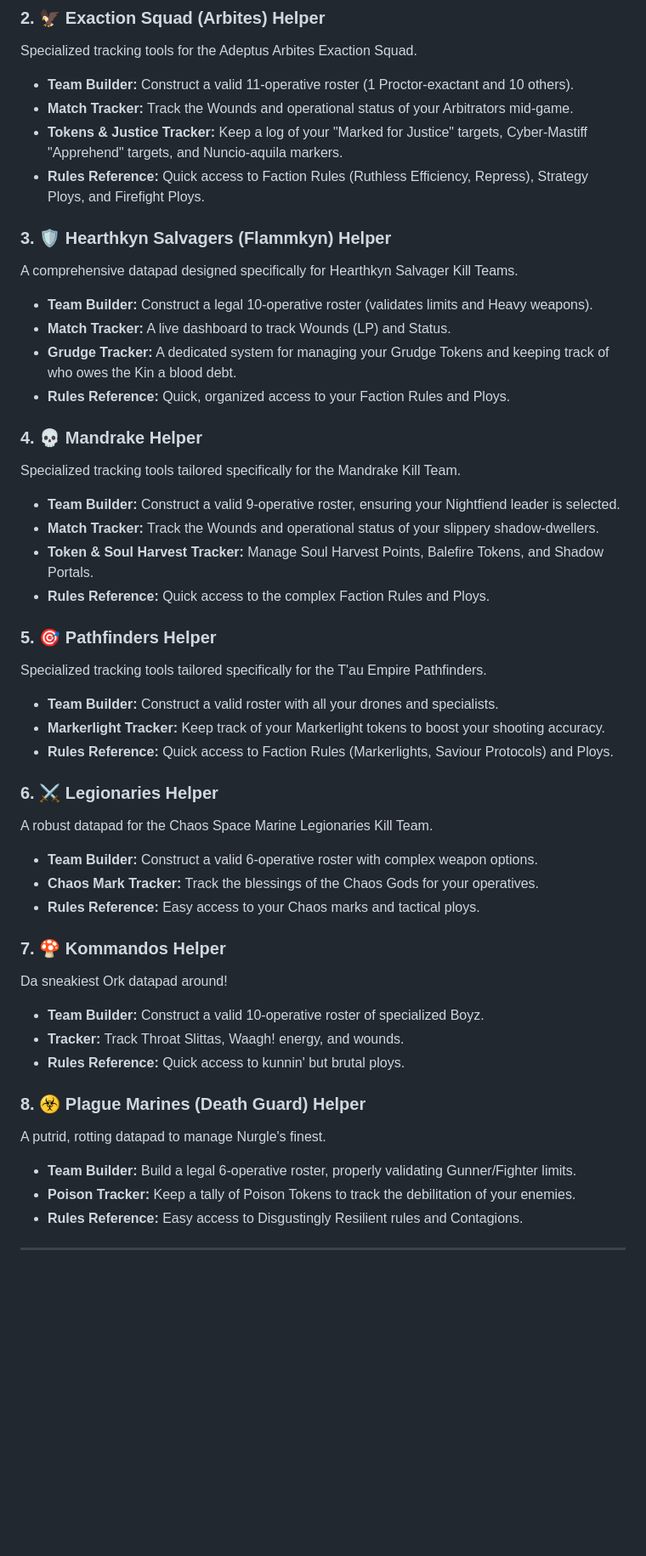
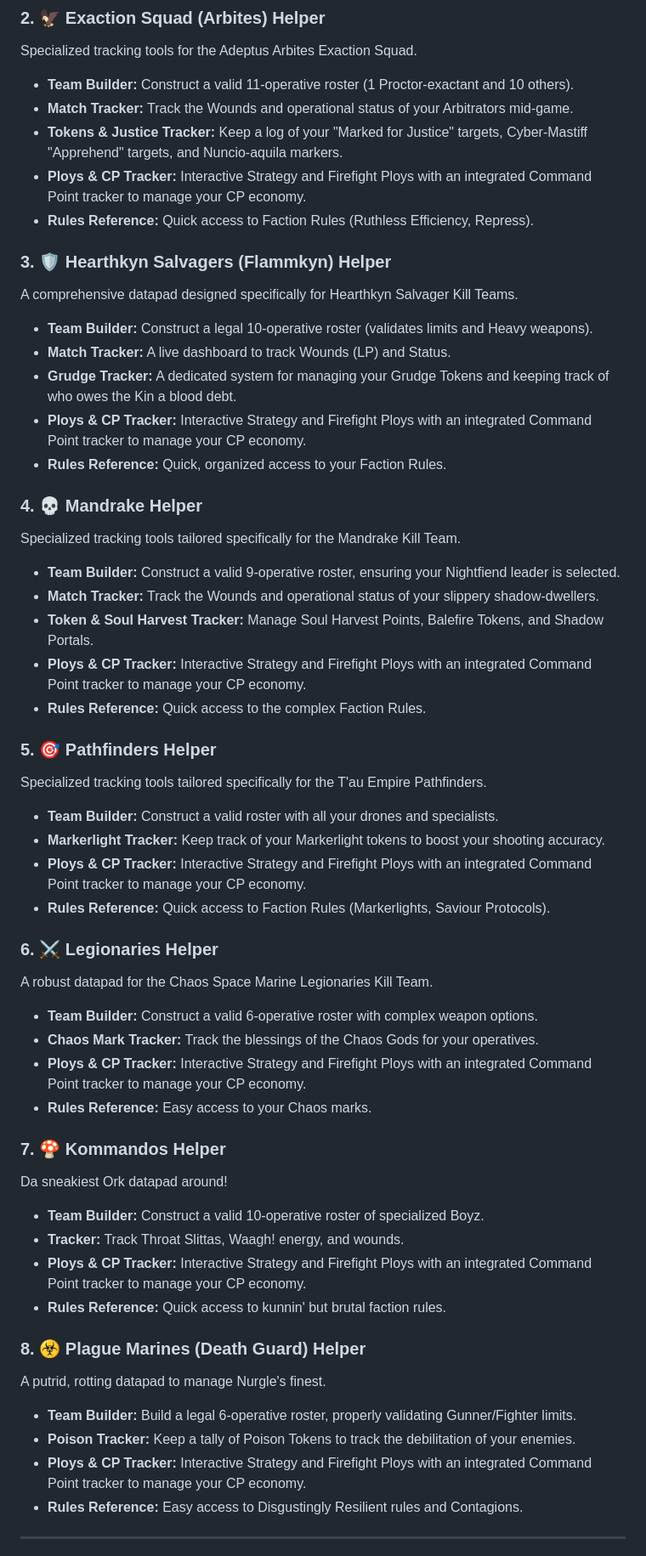
Before and after one commit to DonDavis-vibe/killteam_tool_hub, a Markdown page: README.md, the part around the change. Shown at 85% size. GitHub-like rendering; blank space fills up the shorter version.

Commit message:
docs: Update README with new interactive CP tracker and ploys features

```diff
--- a/README.md
+++ b/README.md
@@ -41,44 +41,51 @@ Specialized tracking tools for the Adeptus Arbites Exaction Squad.
 - **Team Builder:** Construct a valid 11-operative roster (1 Proctor-exactant and 10 others).
 - **Match Tracker:** Track the Wounds and operational status of your Arbitrators mid-game.
 - **Tokens & Justice Tracker:** Keep a log of your "Marked for Justice" targets, Cyber-Mastiff "Apprehend" targets, and Nuncio-aquila markers.
-- **Rules Reference:** Quick access to Faction Rules (Ruthless Efficiency, Repress), Strategy Ploys, and Firefight Ploys.
+- **Ploys & CP Tracker:** Interactive Strategy and Firefight Ploys with an integrated Command Point tracker to manage your CP economy.
+- **Rules Reference:** Quick access to Faction Rules (Ruthless Efficiency, Repress).
 
 ### 3. 🛡️ Hearthkyn Salvagers (Flammkyn) Helper
 A comprehensive datapad designed specifically for Hearthkyn Salvager Kill Teams.
 - **Team Builder:** Construct a legal 10-operative roster (validates limits and Heavy weapons).
 - **Match Tracker:** A live dashboard to track Wounds (LP) and Status.
 - **Grudge Tracker:** A dedicated system for managing your Grudge Tokens and keeping track of who owes the Kin a blood debt.
-- **Rules Reference:** Quick, organized access to your Faction Rules and Ploys.
+- **Ploys & CP Tracker:** Interactive Strategy and Firefight Ploys with an integrated Command Point tracker to manage your CP economy.
+- **Rules Reference:** Quick, organized access to your Faction Rules.
 
 ### 4. 💀 Mandrake Helper
 Specialized tracking tools tailored specifically for the Mandrake Kill Team.
 - **Team Builder:** Construct a valid 9-operative roster, ensuring your Nightfiend leader is selected.
 - **Match Tracker:** Track the Wounds and operational status of your slippery shadow-dwellers.
 - **Token & Soul Harvest Tracker:** Manage Soul Harvest Points, Balefire Tokens, and Shadow Portals.
-- **Rules Reference:** Quick access to the complex Faction Rules and Ploys.
+- **Ploys & CP Tracker:** Interactive Strategy and Firefight Ploys with an integrated Command Point tracker to manage your CP economy.
+- **Rules Reference:** Quick access to the complex Faction Rules.
 
 ### 5. 🎯 Pathfinders Helper
 Specialized tracking tools tailored specifically for the T'au Empire Pathfinders.
 - **Team Builder:** Construct a valid roster with all your drones and specialists.
 - **Markerlight Tracker:** Keep track of your Markerlight tokens to boost your shooting accuracy.
-- **Rules Reference:** Quick access to Faction Rules (Markerlights, Saviour Protocols) and Ploys.
+- **Ploys & CP Tracker:** Interactive Strategy and Firefight Ploys with an integrated Command Point tracker to manage your CP economy.
+- **Rules Reference:** Quick access to Faction Rules (Markerlights, Saviour Protocols).
 
 ### 6. ⚔️ Legionaries Helper
 A robust datapad for the Chaos Space Marine Legionaries Kill Team.
 - **Team Builder:** Construct a valid 6-operative roster with complex weapon options.
 - **Chaos Mark Tracker:** Track the blessings of the Chaos Gods for your operatives.
-- **Rules Reference:** Easy access to your Chaos marks and tactical ploys.
+- **Ploys & CP Tracker:** Interactive Strategy and Firefight Ploys with an integrated Command Point tracker to manage your CP economy.
+- **Rules Reference:** Easy access to your Chaos marks.
 
 ### 7. 🍄 Kommandos Helper
 Da sneakiest Ork datapad around!
 - **Team Builder:** Construct a valid 10-operative roster of specialized Boyz.
 - **Tracker:** Track Throat Slittas, Waagh! energy, and wounds.
-- **Rules Reference:** Quick access to kunnin' but brutal ploys.
+- **Ploys & CP Tracker:** Interactive Strategy and Firefight Ploys with an integrated Command Point tracker to manage your CP economy.
+- **Rules Reference:** Quick access to kunnin' but brutal faction rules.
 
 ### 8. ☣️ Plague Marines (Death Guard) Helper
 A putrid, rotting datapad to manage Nurgle's finest.
 - **Team Builder:** Build a legal 6-operative roster, properly validating Gunner/Fighter limits.
 - **Poison Tracker:** Keep a tally of Poison Tokens to track the debilitation of your enemies.
+- **Ploys & CP Tracker:** Interactive Strategy and Firefight Ploys with an integrated Command Point tracker to manage your CP economy.
 - **Rules Reference:** Easy access to Disgustingly Resilient rules and Contagions.
 
 ---
```
